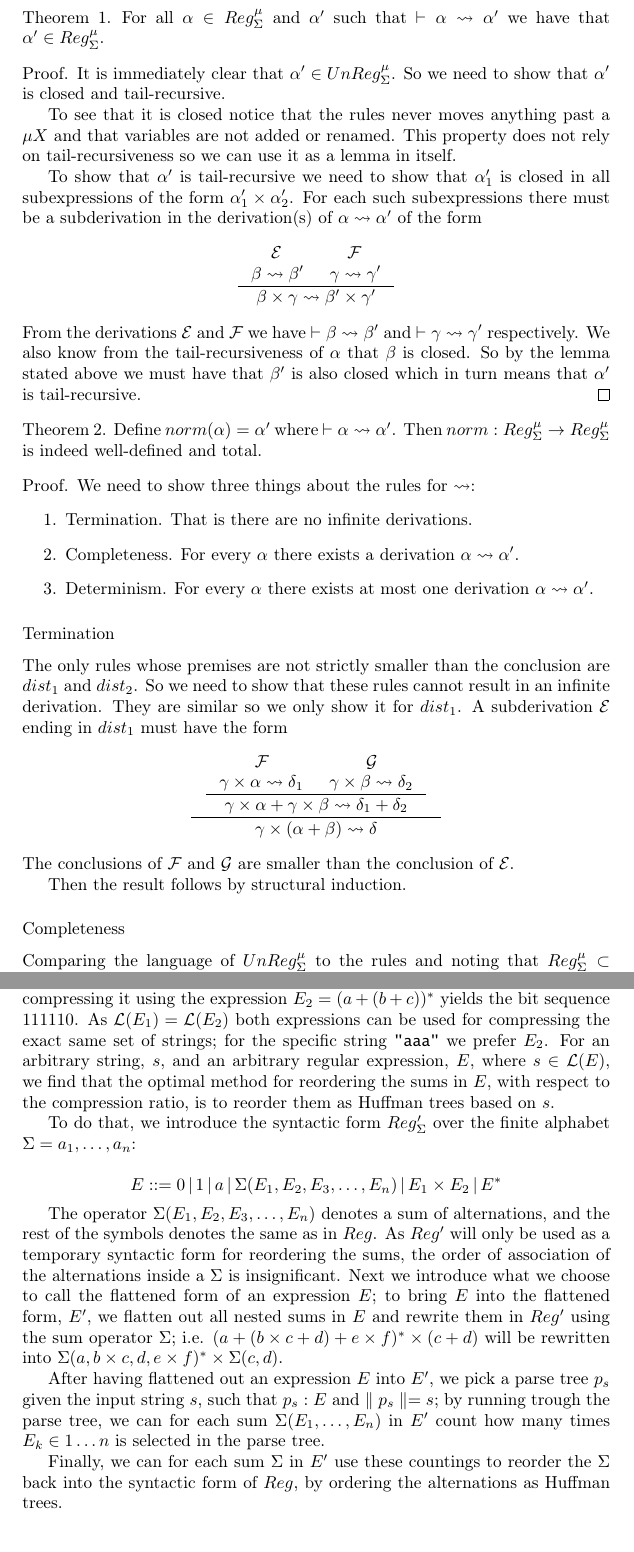
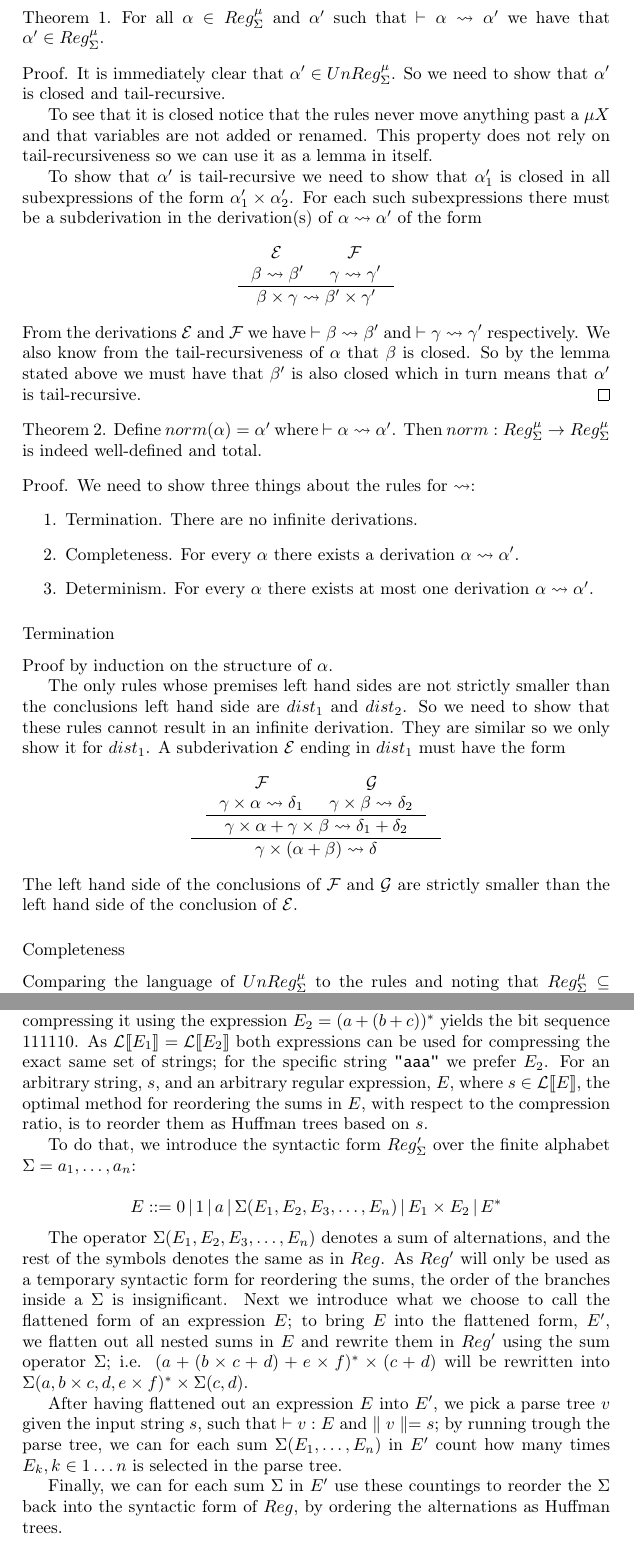
Before and after one commit to reenberg/Regular-expression-based-bit-coding, a LaTeX thesis (report/report.tex): two parts of pages 10 and 12 of 16, joined at a grey line, cut so that both start at the same text. Compiled offline with pdfLaTeX.

Commit message:
More pollish. The polish kind.

```diff
--- a/report/report.tex
+++ b/report/report.tex
@@ -774,7 +780,7 @@ Informally normal forms have the following properties which we show below.
     It is immediately clear that $\alpha' \in UnReg_{\Sigma}^{\mu}$. So we need
     to show that $\alpha'$ is closed and tail-recursive.
 
-    To see that it is closed notice that the rules never moves anything past a
+    To see that it is closed notice that the rules never move anything past a
     $\mu X$ and that variables are not added or renamed. This property does not
     rely on tail-recursiveness so we can use it as a lemma in itself.
 
@@ -801,32 +807,32 @@ Informally normal forms have the following properties which we show below.
   \begin{proof}
     We need to show three things about the rules for $->n$:
     \begin{enumerate}
-    \item Termination. That is there are no infinite derivations.
+    \item Termination. There are no infinite derivations.
     \item Completeness. For every $\alpha$ there exists a derivation $\alpha ->n
       \alpha'$.
     \item Determinism. For every $\alpha$ there exists at most one derivation
       $\alpha ->n \alpha'$.
     \end{enumerate}
     \subsubsection{Termination}
-    The only rules whose premises are not strictly smaller than the conclusion
-    are $dist_1$ and $dist_2$. So we need to show that these rules cannot result
-    in an infinite derivation. They are similar so we only show it for
-    $dist_1$. A subderivation $\mathcal{E}$ ending in $dist_1$ must have the
-    form
+    Proof by induction on the structure of $\alpha$.
+
+    The only rules whose premises left hand sides are not strictly smaller than
+    the conclusions left hand side are $dist_1$ and $dist_2$. So we need to show
+    that these rules cannot result in an infinite derivation. They are similar
+    so we only show it for $dist_1$. A subderivation $\mathcal{E}$ ending in
+    $dist_1$ must have the form
     \[
     \inference{\inference{\mathcal{F} & \mathcal{G} \\ \gamma \times \alpha ->n
         \delta_1 & \gamma \times \beta ->n \delta_2 }{\gamma \times \alpha +
         \gamma \times \beta ->n \delta_1 + \delta_2}}{\gamma \times (\alpha +
       \beta) ->n \delta}
     \]
-    The conclusions of $\mathcal{F}$ and $\mathcal{G}$ are smaller than the
-    conclusion of $\mathcal{E}$.
-
-    Then the result follows by structural induction.
+    The left hand side of the conclusions of $\mathcal{F}$ and $\mathcal{G}$ are
+    strictly smaller than the left hand side of the conclusion of $\mathcal{E}$.
 
     \subsubsection{Completeness}
     Comparing the language of $UnReg_{\Sigma}^{\mu}$ to the rules and noting
-    that $Reg_{\Sigma}^{\mu} \subset UnReg_{\Sigma}^{\mu}$ we see that the rules
+    that $Reg_{\Sigma}^{\mu} \subseteq UnReg_{\Sigma}^{\mu}$ we see that the rules
     are complete.
 
     \subsubsection{Determinism}
@@ -923,13 +927,13 @@ commutative with respect to language equivalence can be exploited for encoding
 strings more efficiently. Consider the string \texttt{"aaa"}; compressing it
 using the expression $E_1 = ((a + b) + c)^{*}$ yields the bit sequence
 $111111110$. On the other hand, compressing it using the expression $E_2 = (a +
-(b + c))^{*}$ yields the bit sequence $111110$. As $\mathcal{L}(E_1) =
-\mathcal{L}(E_2)$ both expressions can be used for compressing the exact same
+(b + c))^{*}$ yields the bit sequence $111110$. As $\mathcal{L}|[E_1|] =
+\mathcal{L}|[E_2|]$ both expressions can be used for compressing the exact same
 set of strings; for the specific string \texttt{"aaa"} we prefer $E_2$. For an
 arbitrary string, $s$, and an arbitrary regular expression, $E$, where $s \in
-\mathcal{L}(E)$, we find that the optimal method for reordering the sums in $E$,
-with respect to the compression ratio, is to reorder them as Huffman trees based
-on $s$.
+\mathcal{L}|[E|]$, the optimal method for reordering the sums in $E$, with
+respect to the compression ratio, is to reorder them as Huffman trees based on
+$s$.
 
 To do that, we introduce the syntactic form $Reg'_\Sigma$ over the finite
 alphabet $\Sigma = {a_1, \dots, a_n}$:
@@ -940,18 +944,18 @@ alphabet $\Sigma = {a_1, \dots, a_n}$:
 
 The operator $\Sigma(E_1, E_2, E_3, \dots, E_n)$ denotes a sum of alternations,
 and the rest of the symbols denotes the same as in $Reg$. As $Reg'$ will only be
-used as a temporary syntactic form for reordering the sums, the order of
-association of the alternations inside a $\Sigma$ is insignificant.  Next we
-introduce what we choose to call the \emph{flattened form} of an expression $E$;
-to bring $E$ into the \emph{flattened form}, $E'$, we flatten out all nested
-sums in $E$ and rewrite them in $Reg'$ using the sum operator $\Sigma$; i.e. $(a
-+ (b \times c + d) + e \times f)^{*} \times (c + d)$ will be rewritten into
-$\Sigma(a, b \times c, d, e \times f)^{*} \times \Sigma{(c, d)}$.
+used as a temporary syntactic form for reordering the sums, the order of the
+branches inside a $\Sigma$ is insignificant. Next we introduce what we choose to
+call the \emph{flattened form} of an expression $E$; to bring $E$ into the
+\emph{flattened form}, $E'$, we flatten out all nested sums in $E$ and rewrite
+them in $Reg'$ using the sum operator $\Sigma$; i.e. $(a + (b \times c + d) + e
+\times f)^{*} \times (c + d)$ will be rewritten into $\Sigma(a, b \times c, d, e
+\times f)^{*} \times \Sigma{(c, d)}$.
 
 After having flattened out an expression $E$ into $E'$, we pick a parse tree
-$p_s$ given the input string $s$, such that $p_s : E$ and $||p_s|| = s$; by
+$v$ given the input string $s$, such that $|- v : E$ and $||v|| = s$; by
 running trough the parse tree, we can for each sum $\Sigma(E_1, \dots, E_n)$ in
-$E'$ count how many times $E_k \in 1 \dots n$ is selected in the parse tree.
+$E'$ count how many times $E_k, k \in 1 \dots n$ is selected in the parse tree.
 
 Finally, we can for each sum $\Sigma$ in $E'$ use these countings to reorder the
 $\Sigma$ back into the syntactic form of $Reg$, by ordering the alternations as
```
Also changed, not shown: report/report.tex (88 more changed lines).
